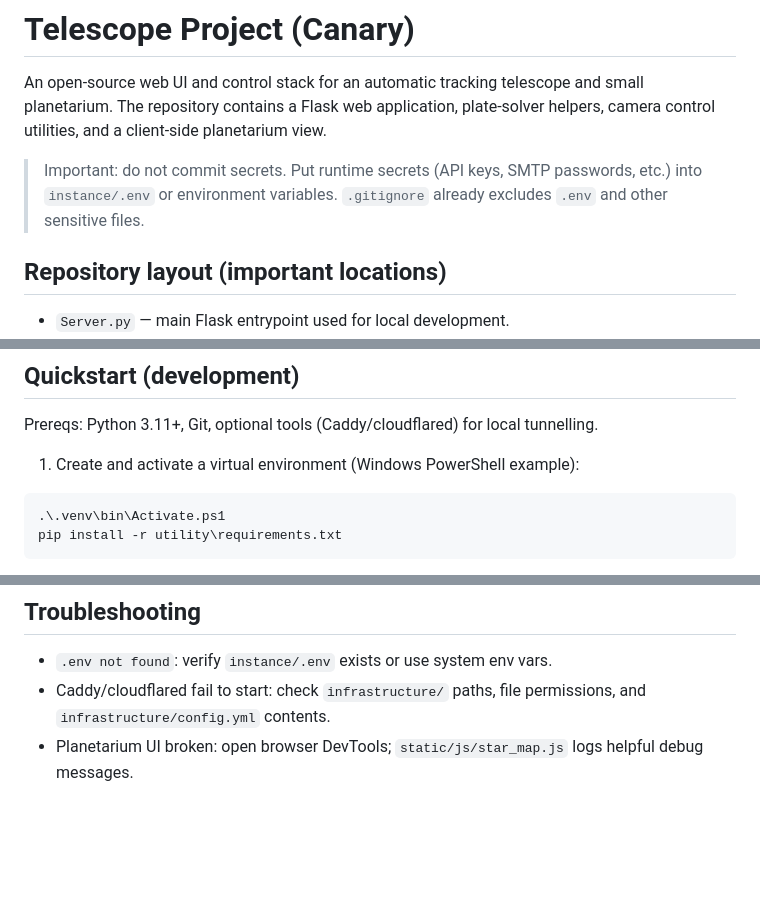
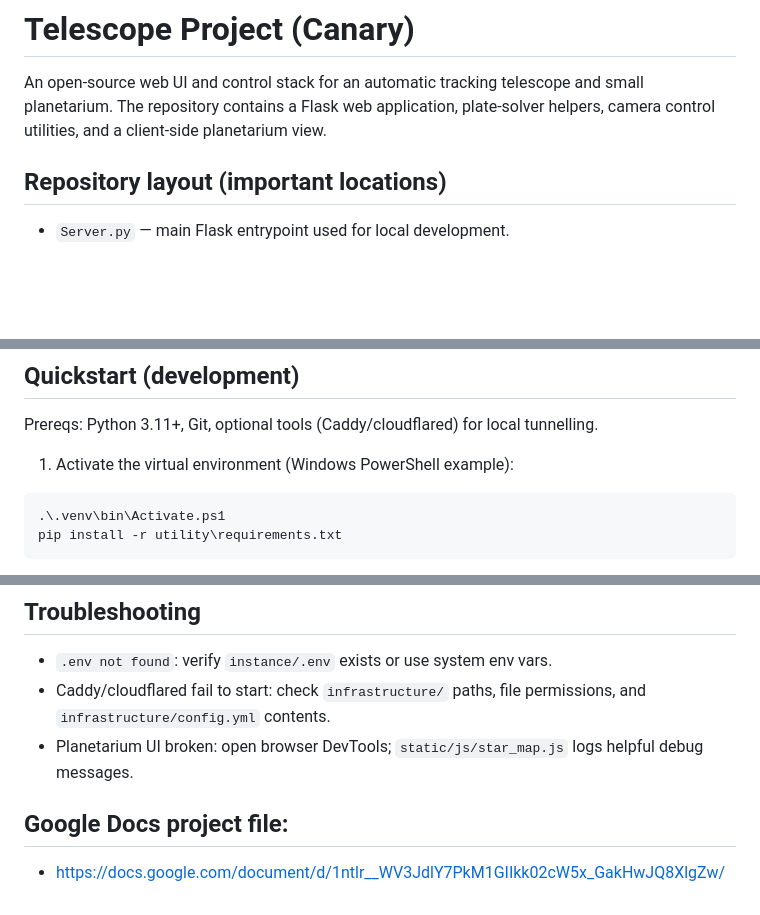
Before and after one commit to Alex-Grant-Parra/Telescope-project-Website, a Markdown page: README.md, 3 parts joined by grey strips. GitHub-like rendering; blank space fills up the shorter version.

Commit message:
Update README
Removed warning about committing secrets and updated instructions for activating the virtual environment.

````diff
--- a/README.md
+++ b/README.md
@@ -1,8 +1,6 @@
 # Telescope Project (Canary)
 
 An open-source web UI and control stack for an automatic tracking telescope and small planetarium. The repository contains a Flask web application, plate-solver helpers, camera control utilities, and a client-side planetarium view.
-
-> Important: do not commit secrets. Put runtime secrets (API keys, SMTP passwords, etc.) into `instance/.env` or environment variables. `.gitignore` already excludes `.env` and other sensitive files.
 
 ## Repository layout (important locations)
 
@@ -21,7 +19,7 @@ An open-source web UI and control stack for an automatic tracking telescope and
 
 Prereqs: Python 3.11+, Git, optional tools (Caddy/cloudflared) for local tunnelling.
 
-1. Create and activate a virtual environment (Windows PowerShell example):
+1. Activate the virtual environment (Windows PowerShell example):
 
 ```powershell
 .\.venv\bin\Activate.ps1
@@ -70,3 +68,7 @@ If you move them again, update `Server.py` paths (already configured to use `inf
 - `.env not found`: verify `instance/.env` exists or use system env vars.
 - Caddy/cloudflared fail to start: check `infrastructure/` paths, file permissions, and `infrastructure/config.yml` contents.
 - Planetarium UI broken: open browser DevTools; `static/js/star_map.js` logs helpful debug messages.
+
+## Google Docs project file:
+
+- https://docs.google.com/document/d/1ntlr__WV3JdlY7PkM1GIIkk02cW5x_GakHwJQ8XlgZw/
````
